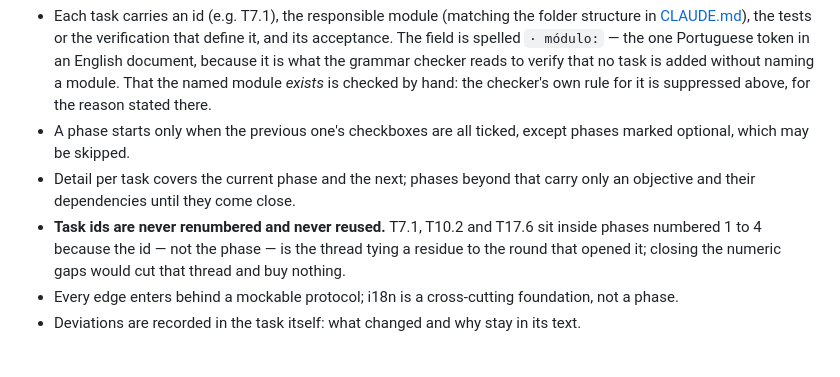
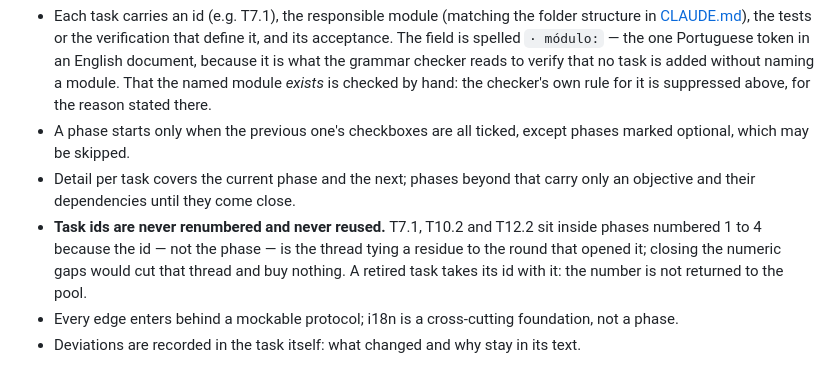
Before and after one commit to colatte/crema, a Markdown page: PLAN.md, the part around the change. Rendered like a GitHub page.

Commit message:
The convention cited T17.6, which this round retired
The ids naming the convention have to be ids that exist, or the example teaches
the opposite of the rule. Swapped for T12.2, and the rule gains the clause the
retirement just exercised: a retired task takes its number with it.

```diff
--- a/PLAN.md
+++ b/PLAN.md
@@ -13,7 +13,7 @@
 - Each task carries an id (e.g. T7.1), the responsible module (matching the folder structure in [CLAUDE.md](CLAUDE.md)), the tests or the verification that define it, and its acceptance. The field is spelled `· módulo:` — the one Portuguese token in an English document, because it is what the grammar checker reads to verify that no task is added without naming a module. That the named module *exists* is checked by hand: the checker's own rule for it is suppressed above, for the reason stated there.
 - A phase starts only when the previous one's checkboxes are all ticked, except phases marked optional, which may be skipped.
 - Detail per task covers the current phase and the next; phases beyond that carry only an objective and their dependencies until they come close.
-- **Task ids are never renumbered and never reused.** T7.1, T10.2 and T17.6 sit inside phases numbered 1 to 4 because the id — not the phase — is the thread tying a residue to the round that opened it; closing the numeric gaps would cut that thread and buy nothing.
+- **Task ids are never renumbered and never reused.** T7.1, T10.2 and T12.2 sit inside phases numbered 1 to 4 because the id — not the phase — is the thread tying a residue to the round that opened it; closing the numeric gaps would cut that thread and buy nothing. A retired task takes its id with it: the number is not returned to the pool.
 - Every edge enters behind a mockable protocol; i18n is a cross-cutting foundation, not a phase.
 - Deviations are recorded in the task itself: what changed and why stay in its text.
 
```
